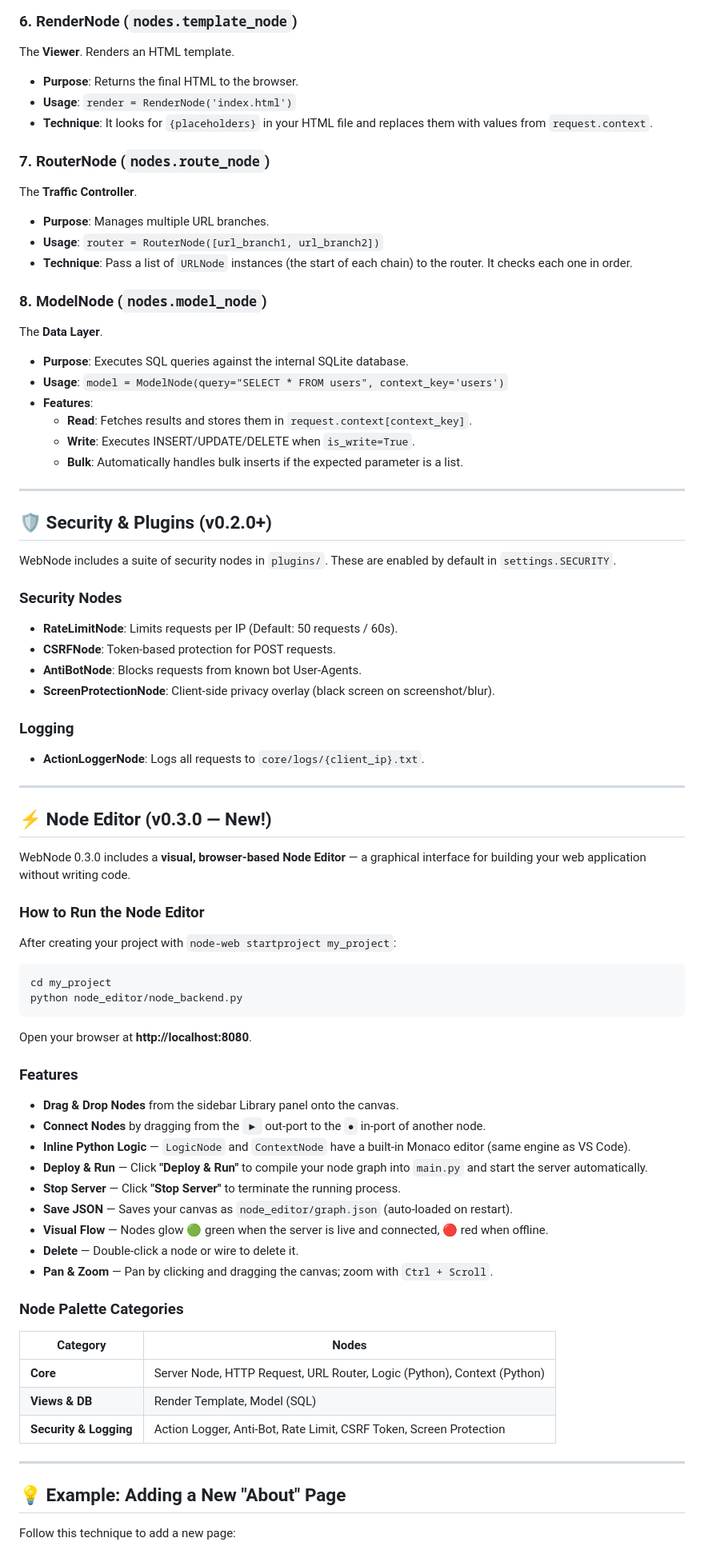
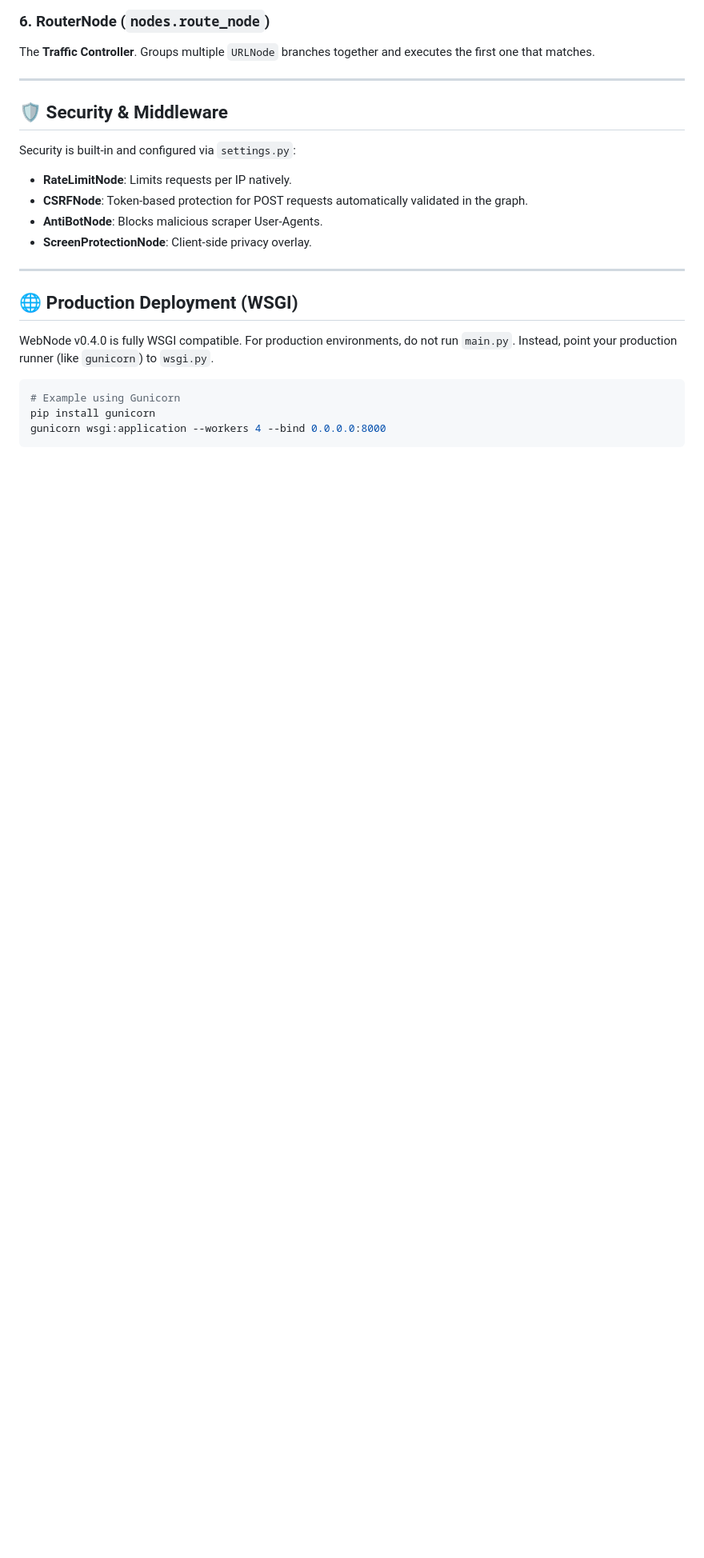
Before and after one commit to LifelessA/webnode, a Markdown page: README.md, the part around one of its changes. Shown at 80% size. GitHub-like rendering; blank space fills up the shorter version.

````diff
--- a/README.md
+++ b/README.md
@@ -106,79 +147,26 @@ The **Setup**. Very similar to LogicNode, but conceptually used for setting up t
 
-### 6. RenderNode (`nodes.template_node`)
-The **Viewer**. Renders an HTML template.
-*   **Purpose**: Returns the final HTML to the browser.
-*   **Usage**: `render = RenderNode('index.html')`
-*   **Technique**: It looks for `{placeholders}` in your HTML file and replaces them with values from `request.context`.
-
-### 7. RouterNode (`nodes.route_node`)
-The **Traffic Controller**.
-*   **Purpose**: Manages multiple URL branches.
-*   **Usage**: `router = RouterNode([url_branch1, url_branch2])`
-*   **Technique**: Pass a list of `URLNode` instances (the start of each chain) to the router. It checks each one in order.
-
-### 8. ModelNode (`nodes.model_node`)
-The **Data Layer**.
-*   **Purpose**: Executes SQL queries against the internal SQLite database.
-*   **Usage**: `model = ModelNode(query="SELECT * FROM users", context_key='users')`
-*   **Features**:
-    *   **Read**: Fetches results and stores them in `request.context[context_key]`.
-    *   **Write**: Executes INSERT/UPDATE/DELETE when `is_write=True`.
-    *   **Bulk**: Automatically handles bulk inserts if the expected parameter is a list.
+### 6. RouterNode (`nodes.route_node`)
+The **Traffic Controller**. Groups multiple `URLNode` branches together and executes the first one that matches.
 
 ---
 
-## 🛡️ Security & Plugins (v0.2.0+)
+## 🛡️ Security & Middleware
 
-WebNode includes a suite of security nodes in `plugins/`. These are enabled by default in `settings.SECURITY`.
+Security is built-in and configured via `settings.py`:
 
-### Security Nodes
-*   **RateLimitNode**: Limits requests per IP (Default: 50 requests / 60s).
-*   **CSRFNode**: Token-based protection for POST requests.
-*   **AntiBotNode**: Blocks requests from known bot User-Agents.
-*   **ScreenProtectionNode**: Client-side privacy overlay (black screen on screenshot/blur).
-
-### Logging
-*   **ActionLoggerNode**: Logs all requests to `core/logs/{client_ip}.txt`.
+*   **RateLimitNode**: Limits requests per IP natively.
+*   **CSRFNode**: Token-based protection for POST requests automatically validated in the graph.
+*   **AntiBotNode**: Blocks malicious scraper User-Agents.
+*   **ScreenProtectionNode**: Client-side privacy overlay.
 
 ---
 
-## ⚡ Node Editor (v0.3.0 — New!)
+## 🌐 Production Deployment (WSGI)
 
-WebNode 0.3.0 includes a **visual, browser-based Node Editor** — a graphical interface for building your web application without writing code.
-
-### How to Run the Node Editor
-
-After creating your project with `node-web startproject my_project`:
+WebNode v0.4.0 is fully WSGI compatible. For production environments, do not run `main.py`. Instead, point your production runner (like `gunicorn`) to `wsgi.py`.
 
 ```bash
-cd my_project
-python node_editor/node_backend.py
+# Example using Gunicorn
+pip install gunicorn
+gunicorn wsgi:application --workers 4 --bind 0.0.0.0:8000
 ```
-
-Open your browser at **http://localhost:8080**.
-
-### Features
-*   **Drag & Drop Nodes** from the sidebar Library panel onto the canvas.
-*   **Connect Nodes** by dragging from the `▶` out-port to the `●` in-port of another node.
-*   **Inline Python Logic** — `LogicNode` and `ContextNode` have a built-in Monaco editor (same engine as VS Code).
-*   **Deploy & Run** — Click **"Deploy & Run"** to compile your node graph into `main.py` and start the server automatically.
-*   **Stop Server** — Click **"Stop Server"** to terminate the running process.
-*   **Save JSON** — Saves your canvas as `node_editor/graph.json` (auto-loaded on restart).
-*   **Visual Flow** — Nodes glow 🟢 green when the server is live and connected, 🔴 red when offline.
-*   **Delete** — Double-click a node or wire to delete it.
-*   **Pan & Zoom** — Pan by clicking and dragging the canvas; zoom with `Ctrl + Scroll`.
-
-### Node Palette Categories
-| Category | Nodes |
-|---|---|
-| **Core** | Server Node, HTTP Request, URL Router, Logic (Python), Context (Python) |
-| **Views & DB** | Render Template, Model (SQL) |
-| **Security & Logging** | Action Logger, Anti-Bot, Rate Limit, CSRF Token, Screen Protection |
-
----
-
-
-## 💡 Example: Adding a New "About" Page
-
-Follow this technique to add a new page:
-
````
Also changed, not shown: other parts of README.md (+93 -82 lines).
